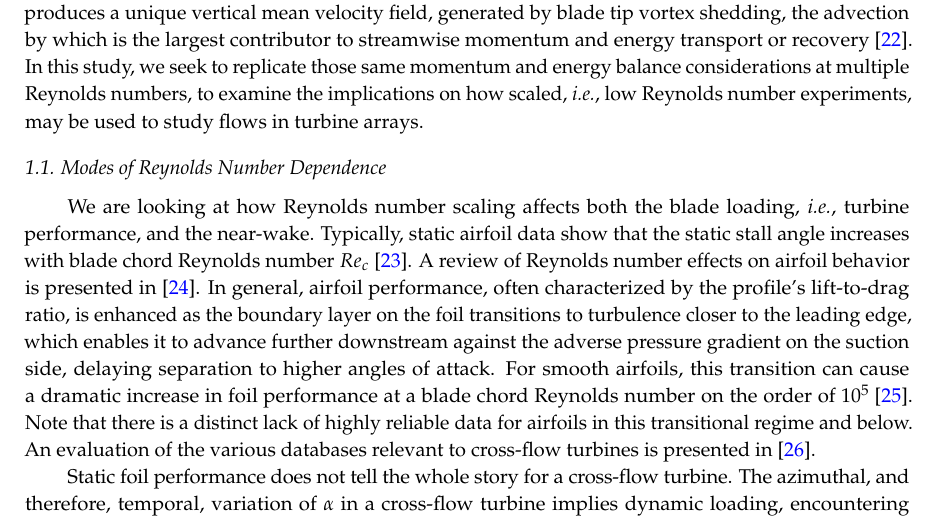
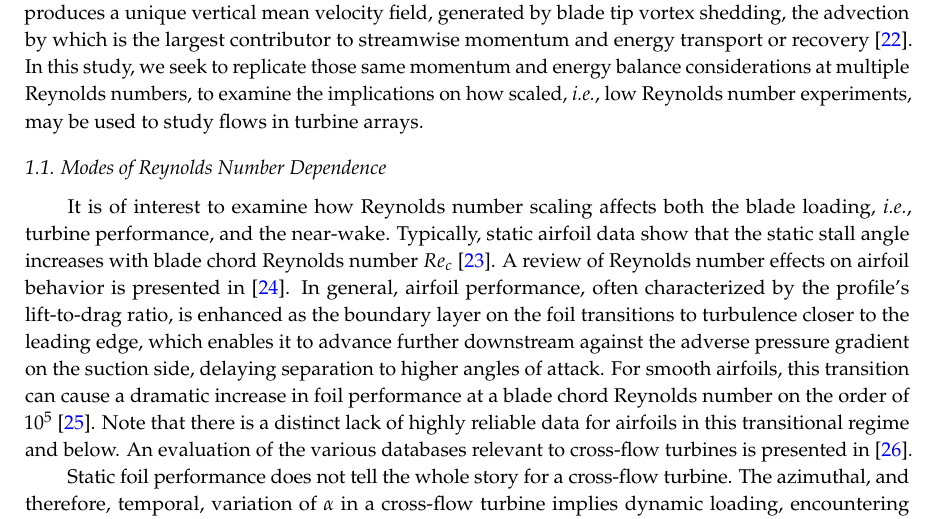
Before and after one commit to petebachant/CFT-Re-dep-paper, a LaTeX paper (paper.tex): part of page 3 of 18, cut so that both start at the same text. Compiled offline with pdfLaTeX.

Commit message:
We are looking at --> it is of interest to examine

```diff
--- a/paper.tex
+++ b/paper.tex
@@ -254,11 +254,11 @@ turbine arrays.
 
 \subsection{Modes of Reynolds Number Dependence}
 
-We are looking at how Reynolds number scaling affects both the blade loading,
-\emph{i.e.}, turbine performance, and the near-wake. Typically, static airfoil data
-show that the static stall angle increases with blade chord Reynolds number
-$Re_c$ \cite{Jacobs1937}. A review of Reynolds number effects on airfoil
-behavior is presented in \cite{Lissaman1983}. In general, airfoil
+It is of interest to examine how Reynolds number scaling affects both the blade
+loading, \emph{i.e.}, turbine performance, and the near-wake. Typically, static
+airfoil data show that the static stall angle increases with blade chord
+Reynolds number $Re_c$ \cite{Jacobs1937}. A review of Reynolds number effects on
+airfoil behavior is presented in \cite{Lissaman1983}. In general, airfoil
 performance, often characterized by the profile's lift-to-drag ratio, is
 enhanced as the boundary layer on the foil transitions to turbulence closer to
 the leading edge, which enables it to advance further downstream against the
```
